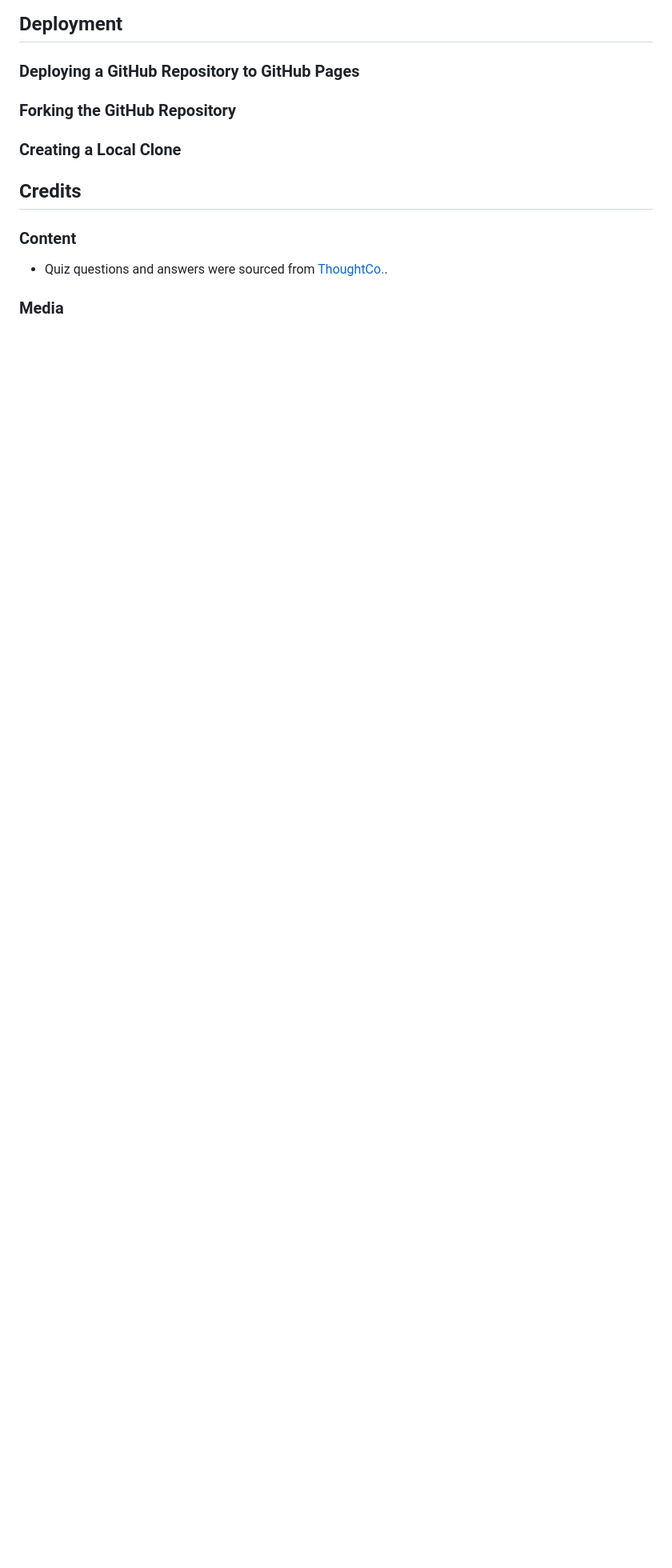
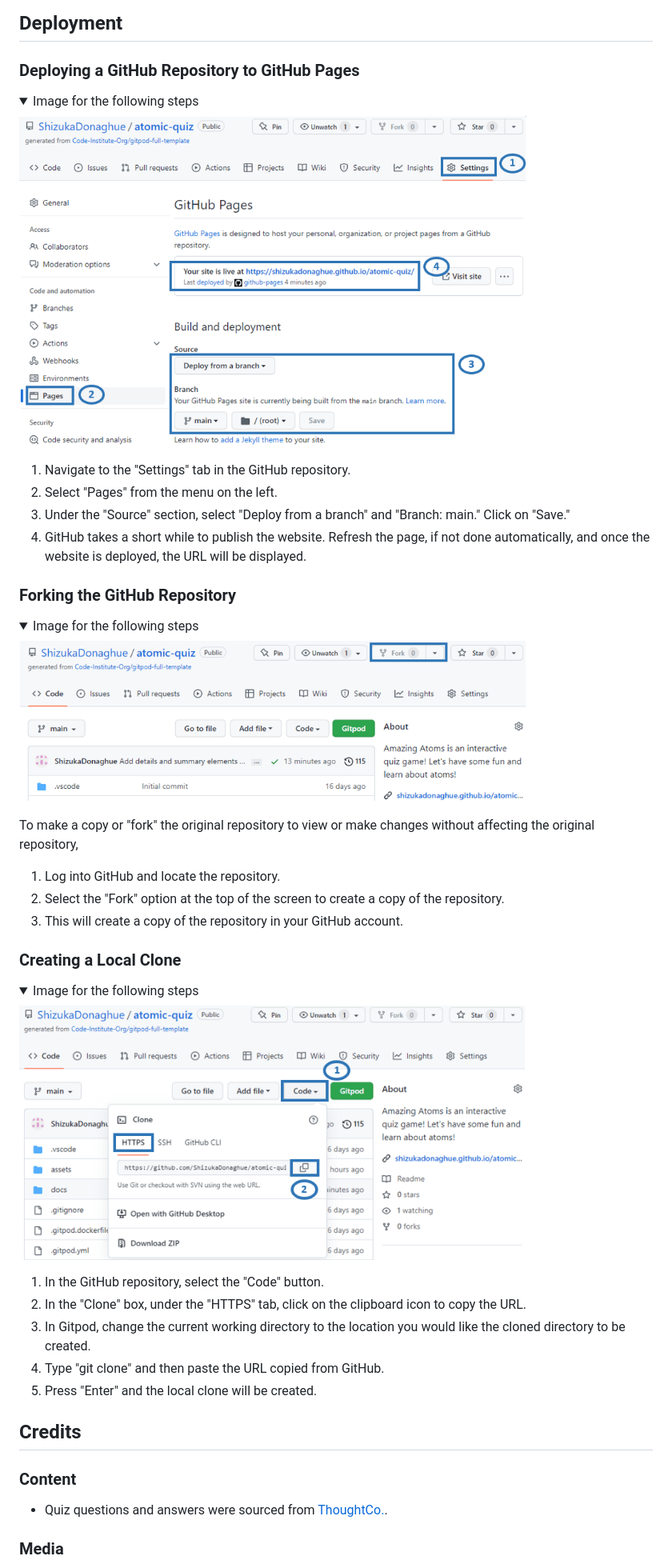
Before and after one commit to ShizukaDonaghue/atomic-quiz, a Markdown page: README.md, the part around the change. Shown: that part at 80% size. Drawn GitHub-style; pictures changed too: docs/deployment-image.png (added), docs/forking-repository-image.png (added), docs/local-clone-image.png (added); folded sections open; blank space fills up the shorter version.

Commit message:
Add deployment section to README.md

```diff
--- a/README.md
+++ b/README.md
@@ -364,8 +364,47 @@ When the website was deployed and physically tested on iPhones, it was found tha
 
 ## Deployment
 ### Deploying a GitHub Repository to GitHub Pages
+<details>
+  <summary>Image for the following steps</summary>
+
+  <img src="docs/deployment-image.png" width="80%">
+
+</details>
+
+1. Navigate to the "Settings" tab in the GitHub repository.
+2. Select "Pages" from the menu on the left.
+3. Under the "Source" section, select "Deploy from a branch" and "Branch: main." Click on "Save."
+4. GitHub takes a short while to publish the website. Refresh the page, if not done automatically, and once the website is deployed, the URL will be displayed.
+
 ### Forking the GitHub Repository
+<details>
+  <summary>Image for the following steps</summary>
+
+  <img src="docs/forking-repository-image.png" width="80%">
+
+</details>
+
+To make a copy or "fork" the original repository to view or make changes without affecting the original repository,
+
+1. Log into GitHub and locate the repository.
+2. Select the "Fork" option at the top of the screen to create a copy of the repository.
+3. This will create a copy of the repository in your GitHub account.
+
 ### Creating a Local Clone
+<details>
+  <summary>Image for the following steps</summary>
+
+  <img src="docs/local-clone-image.png" width="80%">
+
+</details>
+
+1. In the GitHub repository, select the "Code" button.
+2. In the "Clone" box, under the "HTTPS" tab, click on the clipboard icon to copy the URL.
+3. In Gitpod, change the current working directory to the location you would like the cloned directory to be created.
+4. Type "git clone" and then paste the URL copied from GitHub.
+5. Press "Enter" and the local clone will be created.
+
+
 
 ## Credits
 ### Content
```
